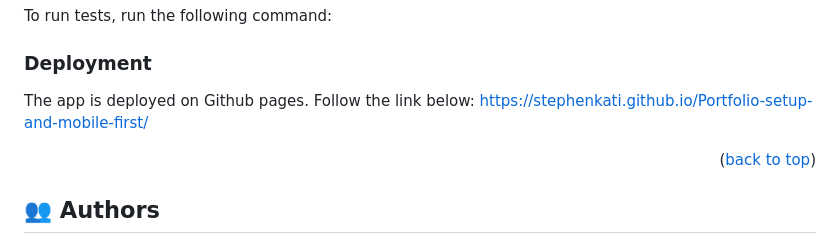
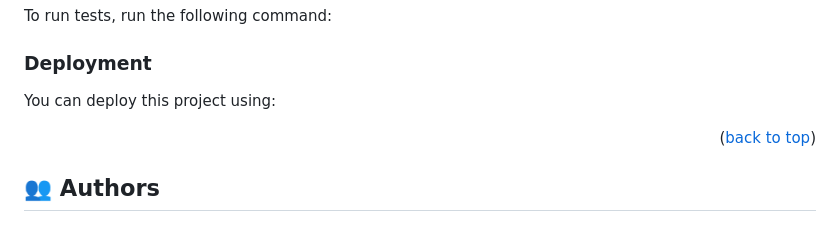
Before and after one commit to stephenkati/Portfolio-setup-and-mobile-first, a Markdown page: README.md, the part around the change. Rendered like a GitHub page.

```diff
--- a/README.md
+++ b/README.md
@@ -188,7 +188,7 @@ Use linters to check for errors. Html and css linters are already added.
 
 ### Deployment
 
-The app is deployed on Github pages. Follow the link below: https://stephenkati.github.io/Portfolio-setup-and-mobile-first/
+You can deploy this project using:
 
 <!--
 upload it to your github main branch
```
